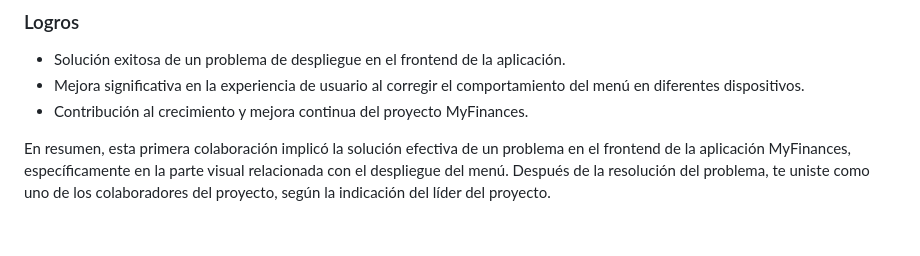
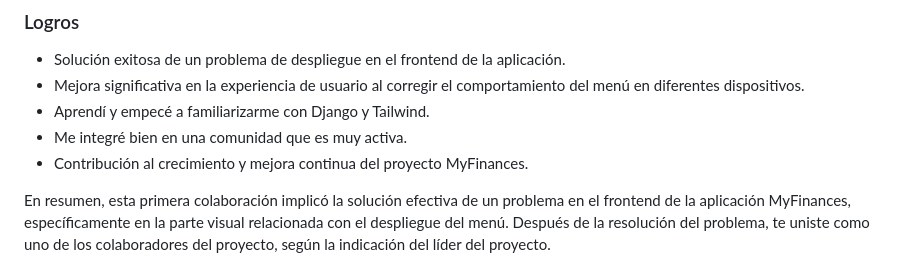
Before and after one commit to spalominor/ppi_pl_PALOMINOs, a Markdown page: MyFinances.md, the part around the change. Rendered like a GitHub page; blank space fills up the shorter version.

```diff
--- a/MyFinances.md
+++ b/MyFinances.md
@@ -27,6 +27,8 @@ En esta contribución, se identificó y solucionó un problema en el frontend de
 
 - Solución exitosa de un problema de despliegue en el frontend de la aplicación.
 - Mejora significativa en la experiencia de usuario al corregir el comportamiento del menú en diferentes dispositivos.
+- Aprendí y empecé a familiarizarme con Django y Tailwind.
+- Me integré bien en una comunidad que es muy activa.
 - Contribución al crecimiento y mejora continua del proyecto MyFinances.
 
 En resumen, esta primera colaboración implicó la solución efectiva de un problema en el frontend de la aplicación MyFinances, específicamente en la parte visual relacionada con el despliegue del menú. Después de la resolución del problema, te uniste como uno de los colaboradores del proyecto, según la indicación del líder del proyecto.
```
